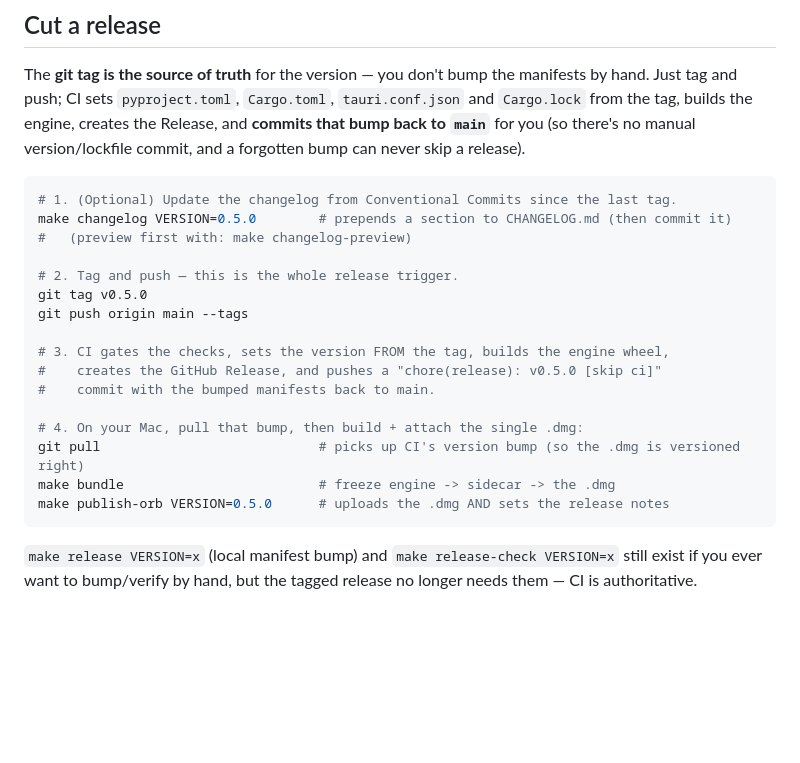
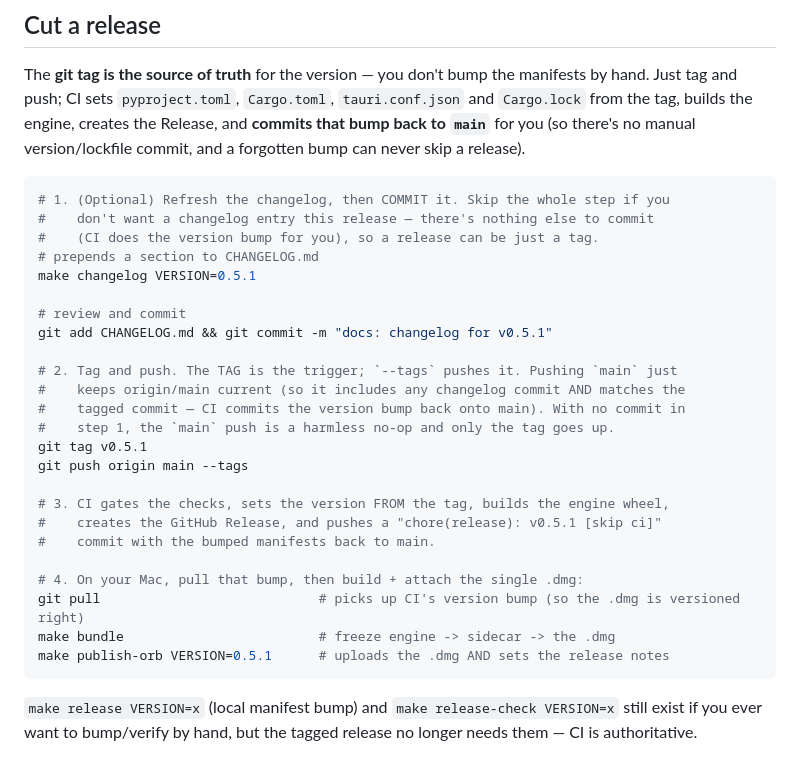
Before and after one commit to mdjakkariya/jacky, a Markdown page: docs/RELEASING.md, the part around the change. GitHub-like rendering; blank space fills up the shorter version.

Commit message:
docs: changelog for v0.5.1

````diff
--- a/docs/RELEASING.md
+++ b/docs/RELEASING.md
@@ -16,22 +16,30 @@ Release, and **commits that bump back to `main`** for you (so there's no manual
 version/lockfile commit, and a forgotten bump can never skip a release).
 
 ```bash
-# 1. (Optional) Update the changelog from Conventional Commits since the last tag.
-make changelog VERSION=0.5.0        # prepends a section to CHANGELOG.md (then commit it)
-#   (preview first with: make changelog-preview)
+# 1. (Optional) Refresh the changelog, then COMMIT it. Skip the whole step if you
+#    don't want a changelog entry this release — there's nothing else to commit
+#    (CI does the version bump for you), so a release can be just a tag.
+# prepends a section to CHANGELOG.md
+make changelog VERSION=0.5.1
 
-# 2. Tag and push — this is the whole release trigger.
-git tag v0.5.0
+# review and commit
+git add CHANGELOG.md && git commit -m "docs: changelog for v0.5.1"
+
+# 2. Tag and push. The TAG is the trigger; `--tags` pushes it. Pushing `main` just
+#    keeps origin/main current (so it includes any changelog commit AND matches the
+#    tagged commit — CI commits the version bump back onto main). With no commit in
+#    step 1, the `main` push is a harmless no-op and only the tag goes up.
+git tag v0.5.1
 git push origin main --tags
 
 # 3. CI gates the checks, sets the version FROM the tag, builds the engine wheel,
-#    creates the GitHub Release, and pushes a "chore(release): v0.5.0 [skip ci]"
+#    creates the GitHub Release, and pushes a "chore(release): v0.5.1 [skip ci]"
 #    commit with the bumped manifests back to main.
 
 # 4. On your Mac, pull that bump, then build + attach the single .dmg:
 git pull                            # picks up CI's version bump (so the .dmg is versioned right)
 make bundle                         # freeze engine -> sidecar -> the .dmg
-make publish-orb VERSION=0.5.0      # uploads the .dmg AND sets the release notes
+make publish-orb VERSION=0.5.1      # uploads the .dmg AND sets the release notes
 ```
 
 `make release VERSION=x` (local manifest bump) and `make release-check VERSION=x`
````
Also changed, not shown: CHANGELOG.md (+6 -0 lines).
